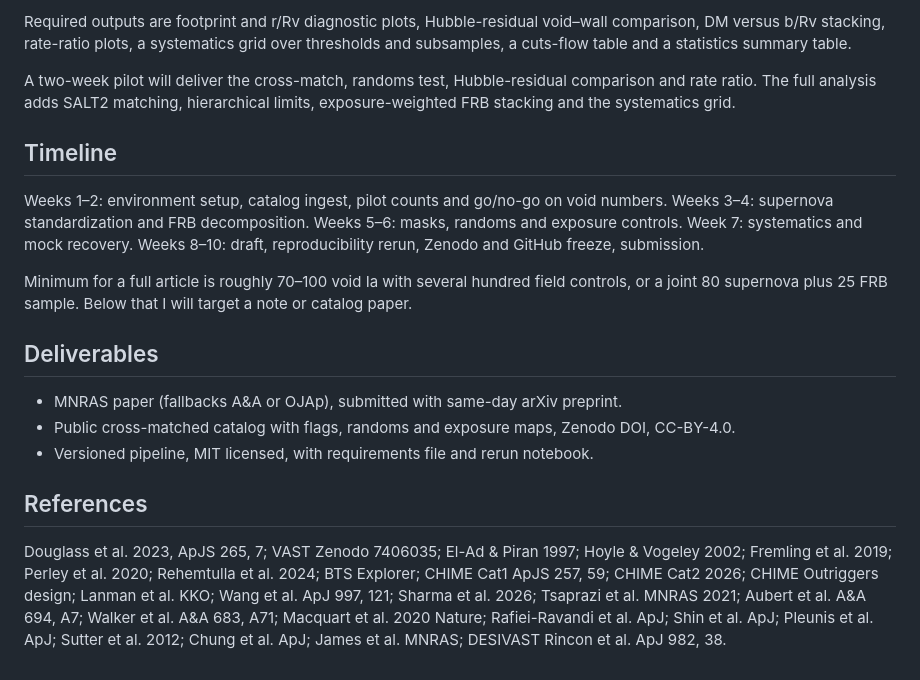
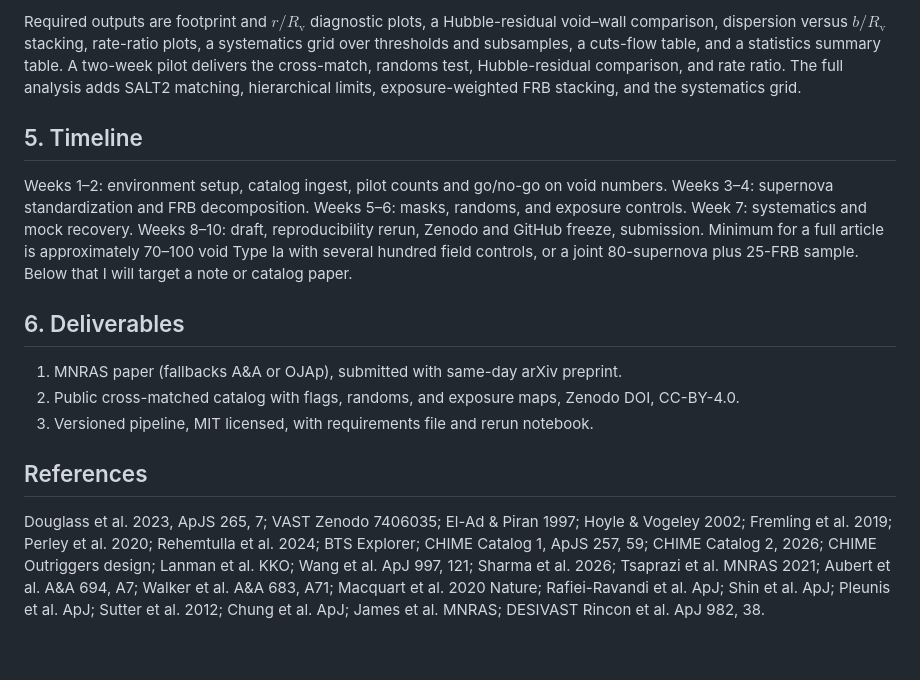
Before and after one commit to hello2himel/VOIDS, a Markdown page: proposal.md, the part around one of its changes. GitHub-like rendering.

```diff
--- a/proposal.md
+++ b/proposal.md
@@ -38,17 +48,13 @@ For supernovae I take published SALT2 parameters where available, fit the global
 
-Required outputs are footprint and r/Rv diagnostic plots, Hubble-residual void–wall comparison, DM versus b/Rv stacking, rate-ratio plots, a systematics grid over thresholds and subsamples, a cuts-flow table and a statistics summary table.
+Required outputs are footprint and $r/R_{\mathrm{v}}$ diagnostic plots, a Hubble-residual void–wall comparison, dispersion versus $b/R_{\mathrm{v}}$ stacking, rate-ratio plots, a systematics grid over thresholds and subsamples, a cuts-flow table, and a statistics summary table. A two-week pilot delivers the cross-match, randoms test, Hubble-residual comparison, and rate ratio. The full analysis adds SALT2 matching, hierarchical limits, exposure-weighted FRB stacking, and the systematics grid.
 
-A two-week pilot will deliver the cross-match, randoms test, Hubble-residual comparison and rate ratio. The full analysis adds SALT2 matching, hierarchical limits, exposure-weighted FRB stacking and the systematics grid.
+## 5. Timeline
+Weeks 1–2: environment setup, catalog ingest, pilot counts and go/no-go on void numbers. Weeks 3–4: supernova standardization and FRB decomposition. Weeks 5–6: masks, randoms, and exposure controls. Week 7: systematics and mock recovery. Weeks 8–10: draft, reproducibility rerun, Zenodo and GitHub freeze, submission. Minimum for a full article is approximately 70–100 void Type Ia with several hundred field controls, or a joint 80-supernova plus 25-FRB sample. Below that I will target a note or catalog paper.
 
-## Timeline
-Weeks 1–2: environment setup, catalog ingest, pilot counts and go/no-go on void numbers. Weeks 3–4: supernova standardization and FRB decomposition. Weeks 5–6: masks, randoms and exposure controls. Week 7: systematics and mock recovery. Weeks 8–10: draft, reproducibility rerun, Zenodo and GitHub freeze, submission.
-
-Minimum for a full article is roughly 70–100 void Ia with several hundred field controls, or a joint 80 supernova plus 25 FRB sample. Below that I will target a note or catalog paper.
-
-## Deliverables
-- MNRAS paper (fallbacks A&A or OJAp), submitted with same-day arXiv preprint.
-- Public cross-matched catalog with flags, randoms and exposure maps, Zenodo DOI, CC-BY-4.0.
-- Versioned pipeline, MIT licensed, with requirements file and rerun notebook.
+## 6. Deliverables
+1. MNRAS paper (fallbacks A&A or OJAp), submitted with same-day arXiv preprint.
+2. Public cross-matched catalog with flags, randoms, and exposure maps, Zenodo DOI, CC-BY-4.0.
+3. Versioned pipeline, MIT licensed, with requirements file and rerun notebook.
 
 ## References
-Douglass et al. 2023, ApJS 265, 7; VAST Zenodo 7406035; El-Ad & Piran 1997; Hoyle & Vogeley 2002; Fremling et al. 2019; Perley et al. 2020; Rehemtulla et al. 2024; BTS Explorer; CHIME Cat1 ApJS 257, 59; CHIME Cat2 2026; CHIME Outriggers design; Lanman et al. KKO; Wang et al. ApJ 997, 121; Sharma et al. 2026; Tsaprazi et al. MNRAS 2021; Aubert et al. A&A 694, A7; Walker et al. A&A 683, A71; Macquart et al. 2020 Nature; Rafiei-Ravandi et al. ApJ; Shin et al. ApJ; Pleunis et al. ApJ; Sutter et al. 2012; Chung et al. ApJ; James et al. MNRAS; DESIVAST Rincon et al. ApJ 982, 38.
+Douglass et al. 2023, ApJS 265, 7; VAST Zenodo 7406035; El-Ad & Piran 1997; Hoyle & Vogeley 2002; Fremling et al. 2019; Perley et al. 2020; Rehemtulla et al. 2024; BTS Explorer; CHIME Catalog 1, ApJS 257, 59; CHIME Catalog 2, 2026; CHIME Outriggers design; Lanman et al. KKO; Wang et al. ApJ 997, 121; Sharma et al. 2026; Tsaprazi et al. MNRAS 2021; Aubert et al. A&A 694, A7; Walker et al. A&A 683, A71; Macquart et al. 2020 Nature; Rafiei-Ravandi et al. ApJ; Shin et al. ApJ; Pleunis et al. ApJ; Sutter et al. 2012; Chung et al. ApJ; James et al. MNRAS; DESIVAST Rincon et al. ApJ 982, 38.
```
Also changed, not shown: other parts of proposal.md (+33 -23 lines).
